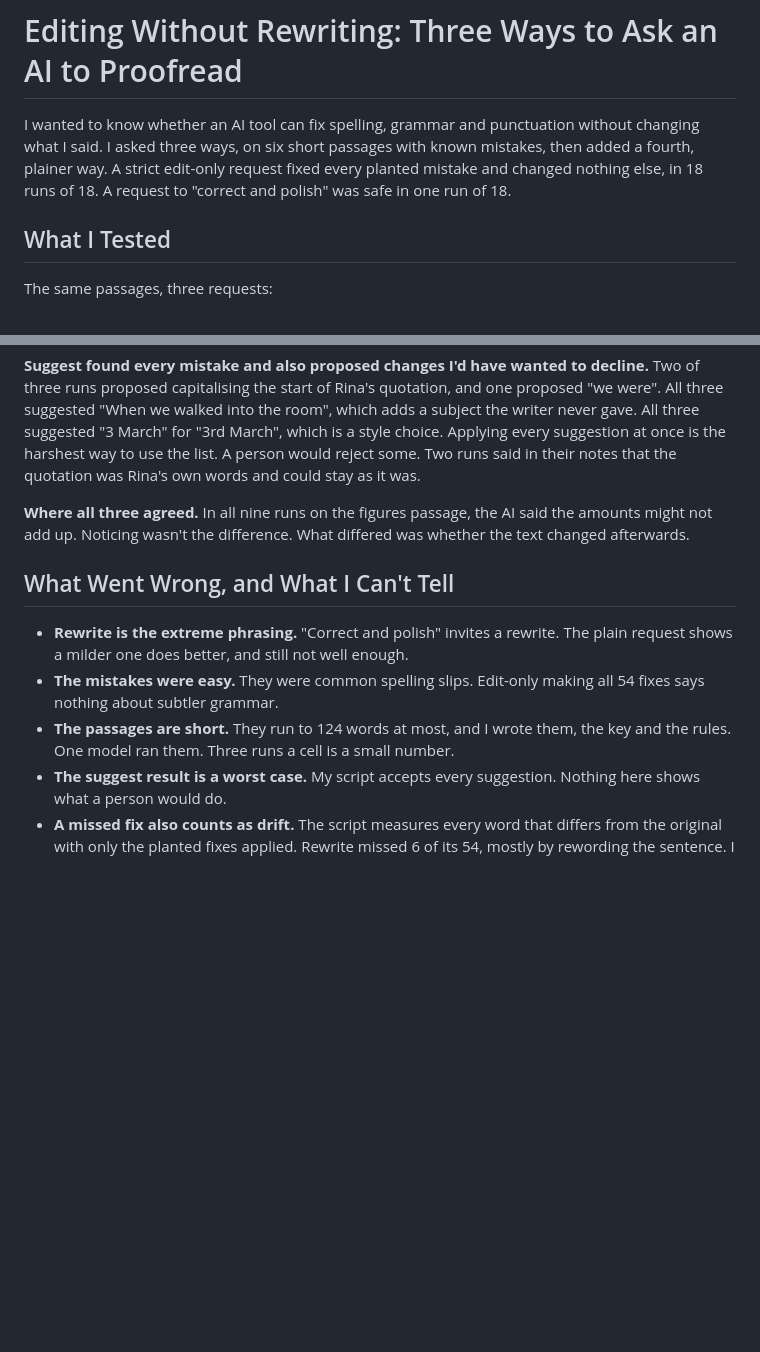
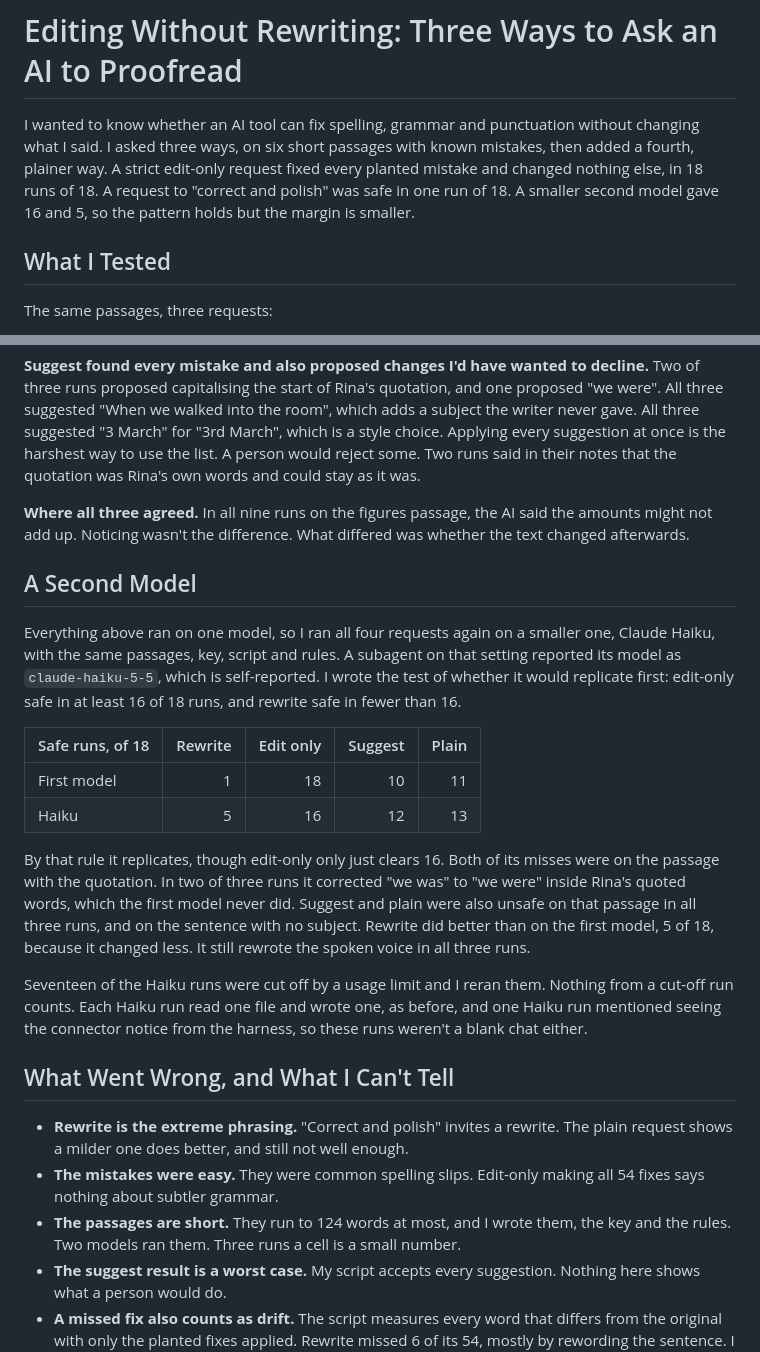
Before and after one commit to shaunmarsden/practical-ai-adoption, a Markdown page: evaluations/edit-without-rewriting-test.md, 2 parts joined by grey strips. Rendered like a GitHub page; blank space fills up the shorter version.

Commit message:
Rerun the editing test on a smaller model (#58)
Haiku, same passages, key, script and rules. By the rule set beforehand it replicates: edit-only
safe in 16 of 18 (first model 18), rewrite 5 of 18 (first model 1). Both edit-only misses
corrected the grammar inside a quotation, which the first model never did. The guide says to
check quotations even with the strict request.

Co-authored-by: Claude Sonnet 5.5 <noreply@anthropic.com>

```diff
--- a/evaluations/edit-without-rewriting-test.md
+++ b/evaluations/edit-without-rewriting-test.md
@@ -1,6 +1,6 @@
 # Editing Without Rewriting: Three Ways to Ask an AI to Proofread
 
-I wanted to know whether an AI tool can fix spelling, grammar and punctuation without changing what I said. I asked three ways, on six short passages with known mistakes, then added a fourth, plainer way. A strict edit-only request fixed every planted mistake and changed nothing else, in 18 runs of 18. A request to "correct and polish" was safe in one run of 18.
+I wanted to know whether an AI tool can fix spelling, grammar and punctuation without changing what I said. I asked three ways, on six short passages with known mistakes, then added a fourth, plainer way. A strict edit-only request fixed every planted mistake and changed nothing else, in 18 runs of 18. A request to "correct and polish" was safe in one run of 18. A smaller second model gave 16 and 5, so the pattern holds but the margin is smaller.
 
 ## What I Tested
 
@@ -73,11 +73,24 @@ The plain request, "Please fix any mistakes in the text below.", was added after
 
 **Where all three agreed.** In all nine runs on the figures passage, the AI said the amounts might not add up. Noticing wasn't the difference. What differed was whether the text changed afterwards.
 
+## A Second Model
+
+Everything above ran on one model, so I ran all four requests again on a smaller one, Claude Haiku, with the same passages, key, script and rules. A subagent on that setting reported its model as `claude-haiku-5-5`, which is self-reported. I wrote the test of whether it would replicate first: edit-only safe in at least 16 of 18 runs, and rewrite safe in fewer than 16.
+
+| Safe runs, of 18 | Rewrite | Edit only | Suggest | Plain |
+| --- | ---: | ---: | ---: | ---: |
+| First model | 1 | 18 | 10 | 11 |
+| Haiku | 5 | 16 | 12 | 13 |
+
+By that rule it replicates, though edit-only only just clears 16. Both of its misses were on the passage with the quotation. In two of three runs it corrected "we was" to "we were" inside Rina's quoted words, which the first model never did. Suggest and plain were also unsafe on that passage in all three runs, and on the sentence with no subject. Rewrite did better than on the first model, 5 of 18, because it changed less. It still rewrote the spoken voice in all three runs.
+
+Seventeen of the Haiku runs were cut off by a usage limit and I reran them. Nothing from a cut-off run counts. Each Haiku run read one file and wrote one, as before, and one Haiku run mentioned seeing the connector notice from the harness, so these runs weren't a blank chat either.
+
 ## What Went Wrong, and What I Can't Tell
 
 - **Rewrite is the extreme phrasing.** "Correct and polish" invites a rewrite. The plain request shows a milder one does better, and still not well enough.
 - **The mistakes were easy.** They were common spelling slips. Edit-only making all 54 fixes says nothing about subtler grammar.
-- **The passages are short.** They run to 124 words at most, and I wrote them, the key and the rules. One model ran them. Three runs a cell is a small number.
+- **The passages are short.** They run to 124 words at most, and I wrote them, the key and the rules. Two models ran them. Three runs a cell is a small number.
 - **The suggest result is a worst case.** My script accepts every suggestion. Nothing here shows what a person would do.
 - **A missed fix also counts as drift.** The script measures every word that differs from the original with only the planted fixes applied. Rewrite missed 6 of its 54, mostly by rewording the sentence. I recomputed without them: rewrite is still safe in one run of 18, with the same median.
 - **The script is strict.** A date written "3 March" for "3rd March" counts as a lost figure. I think that's right, since it's a change a reader should see, but it isn't a change of meaning.
```
Also changed, not shown: EVIDENCE-STATUS.md (+1 -1 lines), guides/get-ai-to-correct-your-writing-without-rewriting-it.md (+1 -1 lines).
